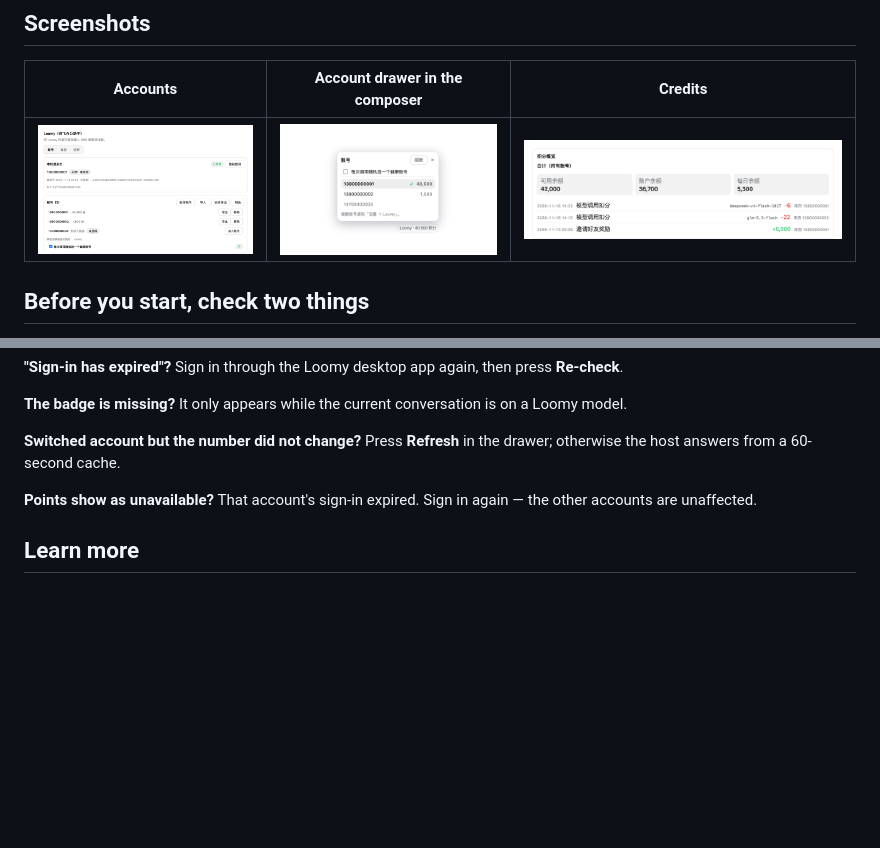
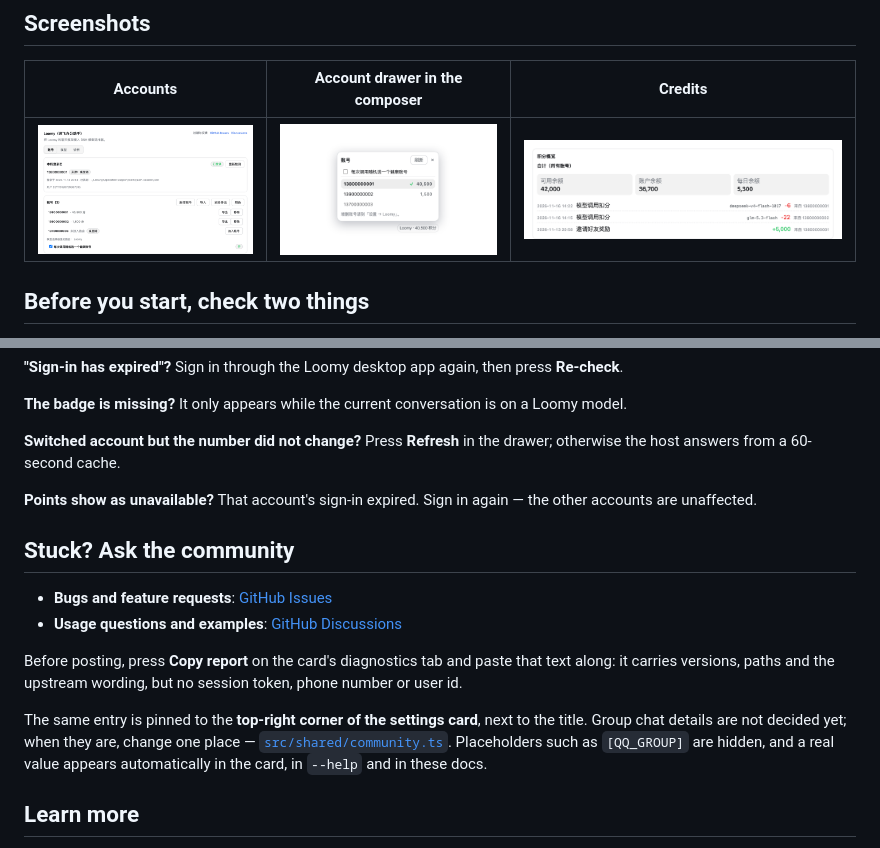
Before and after one commit to diudiu62/dsh-connect-loomy, a Markdown page: README.en.md, 2 parts joined by grey strips. Rendered like a GitHub page; pictures changed too: docs/assets/dsh-connect-loomy-accounts.png; blank space fills up the shorter version.

```diff
--- a/README.en.md
+++ b/README.en.md
@@ -110,6 +110,15 @@ Press **Refresh** in the drawer; otherwise the host answers from a 60-second cac
 **Points show as unavailable?**
 That account's sign-in expired. Sign in again — the other accounts are unaffected.
 
+## Stuck? Ask the community
+
+- **Bugs and feature requests**: [GitHub Issues](https://github.com/diudiu62/dsh-connect-loomy/issues)
+- **Usage questions and examples**: [GitHub Discussions](https://github.com/diudiu62/dsh-connect-loomy/discussions)
+
+Before posting, press **Copy report** on the card's diagnostics tab and paste that text along: it carries versions, paths and the upstream wording, but no session token, phone number or user id.
+
+The same entry is pinned to the **top-right corner of the settings card**, next to the title. Group chat details are not decided yet; when they are, change one place — [`src/shared/community.ts`](src/shared/community.ts). Placeholders such as `[QQ_GROUP]` are hidden, and a real value appears automatically in the card, in `--help` and in these docs.
+
 ## Learn more
 
 - **Technical details**: [plugin contract](docs/dsh-plugin-contract.md) · [measured upstream contract](docs/loomy-upstream.md) · [verification report](docs/verification-report.md)
```
Also changed, not shown: README.md (+9 -0 lines), 17 other files.
